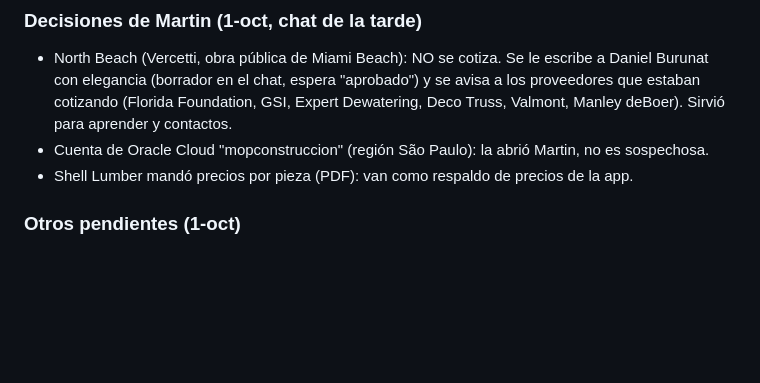
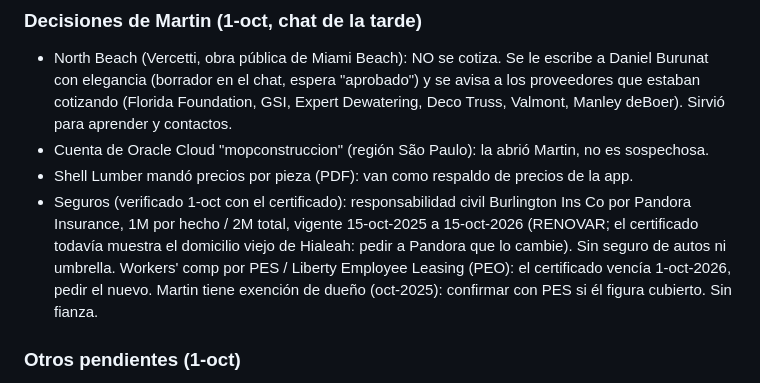
Before and after one commit to martinoliveraprietto-max/Mop-construccion, a Markdown page: HISTORIA.md, the part around the change. Drawn GitHub-style; blank space fills up the shorter version.

Commit message:
HISTORIA: datos de seguros verificados y vencimientos
Co-Authored-By: Claude Opus 5.5 <noreply@anthropic.com>
Claude-Session: https://claude.ai/code/session_01QZSipvNnpKWg98Duan7VfX

```diff
--- a/HISTORIA.md
+++ b/HISTORIA.md
@@ -135,6 +135,11 @@ Actualizado: 1-oct-2026. Si cambiás algo importante, actualizá este archivo en
   (Florida Foundation, GSI, Expert Dewatering, Deco Truss, Valmont, Manley deBoer). Sirvió para aprender y contactos.
 - Cuenta de Oracle Cloud "mopconstruccion" (región São Paulo): la abrió Martin, no es sospechosa.
 - Shell Lumber mandó precios por pieza (PDF): van como respaldo de precios de la app.
+- Seguros (verificado 1-oct con el certificado): responsabilidad civil Burlington Ins Co por Pandora Insurance,
+  1M por hecho / 2M total, vigente 15-oct-2025 a 15-oct-2026 (RENOVAR; el certificado todavía muestra el domicilio
+  viejo de Hialeah: pedir a Pandora que lo cambie). Sin seguro de autos ni umbrella. Workers' comp por PES /
+  Liberty Employee Leasing (PEO): el certificado vencía 1-oct-2026, pedir el nuevo. Martin tiene exención de
+  dueño (oct-2025): confirmar con PES si él figura cubierto. Sin fianza.
 
 ### Otros pendientes (1-oct)
 - Adventure Ave (esperando desde 28-sep); Vázquez (Danny Ruiz): comparar el juego de PA Architect con el de la
```
